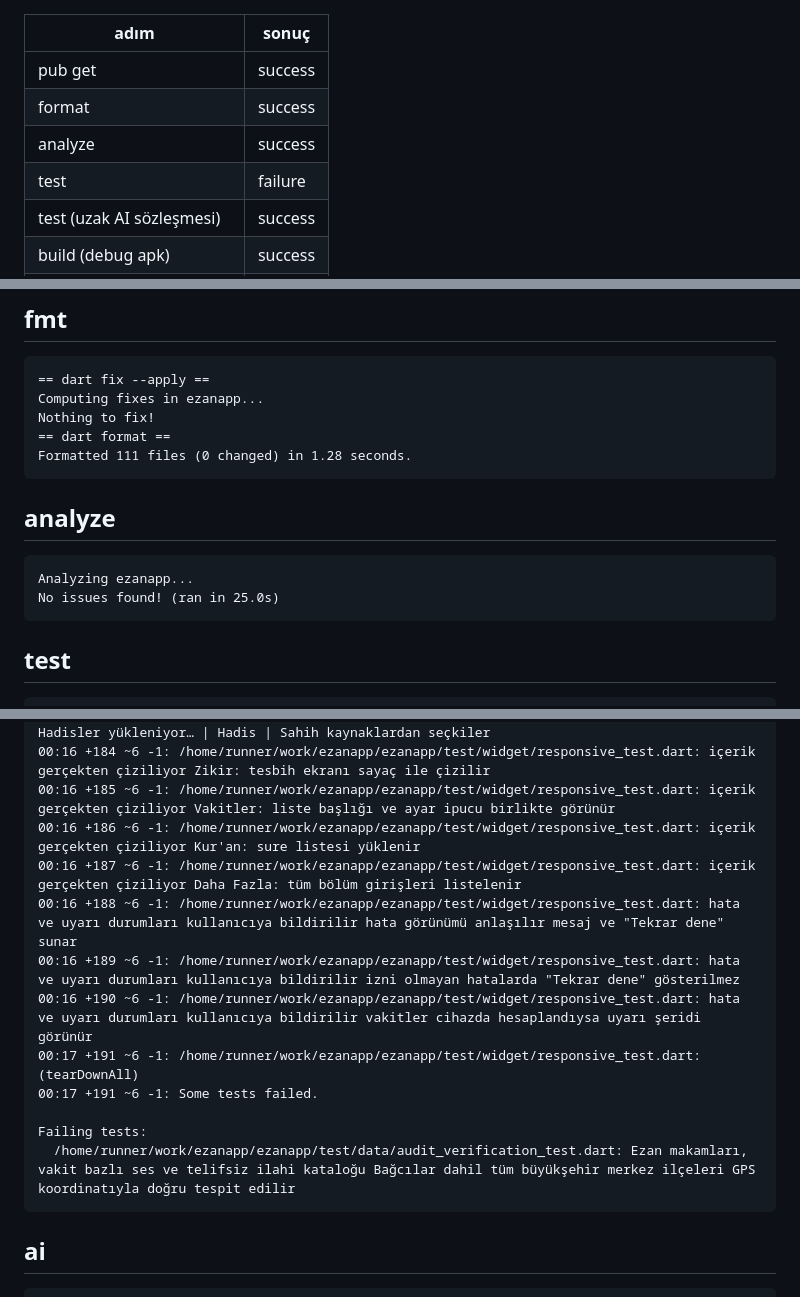
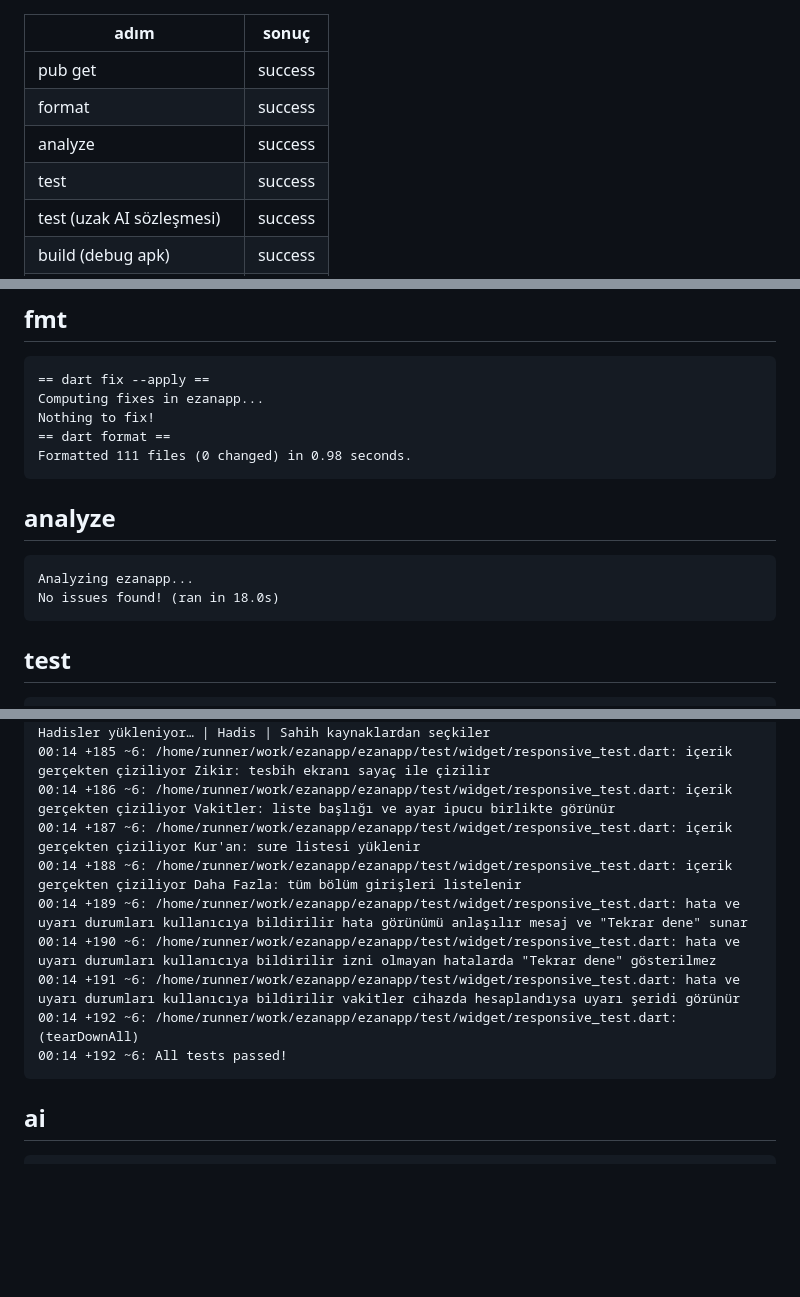
Before and after one commit to YAZILIMCEOSU/ezanapp, a Markdown page: .ci/report.md, 3 parts joined by grey strips. Drawn GitHub-style; blank space fills up the shorter version.

Commit message:
ci(report): doğrulama sonuçları [skip ci]

````diff
--- a/.ci/report.md
+++ b/.ci/report.md
@@ -5,7 +5,7 @@
 | pub get | success |
 | format | success |
 | analyze | success |
-| test | failure |
+| test | success |
 | test (uzak AI sözleşmesi) | success |
 | build (debug apk) | success |
 | build (release appbundle) | success |
@@ -217,13 +217,13 @@ Upgrading analysis_options.yaml to exclude build and platform directories.
 Computing fixes in ezanapp...
 Nothing to fix!
 == dart format ==
-Formatted 111 files (0 changed) in 1.28 seconds.
+Formatted 111 files (0 changed) in 0.98 seconds.
 ```
 
 ## analyze
 ```
 Analyzing ezanapp...
-No issues found! (ran in 25.0s)
+No issues found! (ran in 18.0s)
 ```
 
 ## test
@@ -447,16 +437,13 @@ No issues found! (ran in 25.0s)
 [hadis tanısı] çipler: false · yükleniyor: true · metinler: Hadis metni veya konu ara | Hadisler yükleniyor… | Hadis | Sahih kaynaklardan seçkiler
-00:16 +184 ~6 -1: /home/runner/work/ezanapp/ezanapp/test/widget/responsive_test.dart: içerik gerçekten çiziliyor Zikir: tesbih ekranı sayaç ile çizilir
-00:16 +185 ~6 -1: /home/runner/work/ezanapp/ezanapp/test/widget/responsive_test.dart: içerik gerçekten çiziliyor Vakitler: liste başlığı ve ayar ipucu birlikte görünür
-00:16 +186 ~6 -1: /home/runner/work/ezanapp/ezanapp/test/widget/responsive_test.dart: içerik gerçekten çiziliyor Kur'an: sure listesi yüklenir
-00:16 +187 ~6 -1: /home/runner/work/ezanapp/ezanapp/test/widget/responsive_test.dart: içerik gerçekten çiziliyor Daha Fazla: tüm bölüm girişleri listelenir
-00:16 +188 ~6 -1: /home/runner/work/ezanapp/ezanapp/test/widget/responsive_test.dart: hata ve uyarı durumları kullanıcıya bildirilir hata görünümü anlaşılır mesaj ve "Tekrar dene" sunar
-00:16 +189 ~6 -1: /home/runner/work/ezanapp/ezanapp/test/widget/responsive_test.dart: hata ve uyarı durumları kullanıcıya bildirilir izni olmayan hatalarda "Tekrar dene" gösterilmez
-00:16 +190 ~6 -1: /home/runner/work/ezanapp/ezanapp/test/widget/responsive_test.dart: hata ve uyarı durumları kullanıcıya bildirilir vakitler cihazda hesaplandıysa uyarı şeridi görünür
-00:17 +191 ~6 -1: /home/runner/work/ezanapp/ezanapp/test/widget/responsive_test.dart: (tearDownAll)
-00:17 +191 ~6 -1: Some tests failed.
-
-Failing tests:
-  /home/runner/work/ezanapp/ezanapp/test/data/audit_verification_test.dart: Ezan makamları, vakit bazlı ses ve telifsiz ilahi kataloğu Bağcılar dahil tüm büyükşehir merkez ilçeleri GPS koordinatıyla doğru tespit edilir
+00:14 +185 ~6: /home/runner/work/ezanapp/ezanapp/test/widget/responsive_test.dart: içerik gerçekten çiziliyor Zikir: tesbih ekranı sayaç ile çizilir
+00:14 +186 ~6: /home/runner/work/ezanapp/ezanapp/test/widget/responsive_test.dart: içerik gerçekten çiziliyor Vakitler: liste başlığı ve ayar ipucu birlikte görünür
+00:14 +187 ~6: /home/runner/work/ezanapp/ezanapp/test/widget/responsive_test.dart: içerik gerçekten çiziliyor Kur'an: sure listesi yüklenir
+00:14 +188 ~6: /home/runner/work/ezanapp/ezanapp/test/widget/responsive_test.dart: içerik gerçekten çiziliyor Daha Fazla: tüm bölüm girişleri listelenir
+00:14 +189 ~6: /home/runner/work/ezanapp/ezanapp/test/widget/responsive_test.dart: hata ve uyarı durumları kullanıcıya bildirilir hata görünümü anlaşılır mesaj ve "Tekrar dene" sunar
+00:14 +190 ~6: /home/runner/work/ezanapp/ezanapp/test/widget/responsive_test.dart: hata ve uyarı durumları kullanıcıya bildirilir izni olmayan hatalarda "Tekrar dene" gösterilmez
+00:14 +191 ~6: /home/runner/work/ezanapp/ezanapp/test/widget/responsive_test.dart: hata ve uyarı durumları kullanıcıya bildirilir vakitler cihazda hesaplandıysa uyarı şeridi görünür
+00:14 +192 ~6: /home/runner/work/ezanapp/ezanapp/test/widget/responsive_test.dart: (tearDownAll)
+00:14 +192 ~6: All tests passed!
 ```
 
 ## ai
````
Also changed, not shown: other parts of .ci/report.md (+144 -154 lines).
